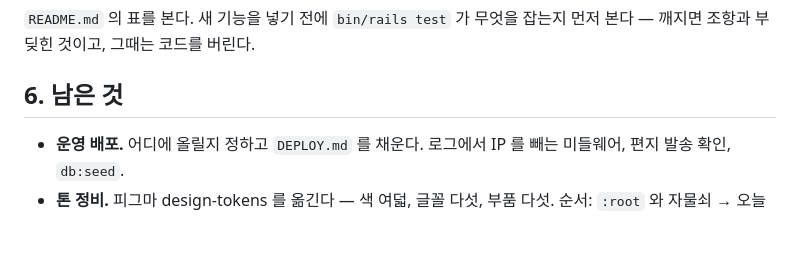
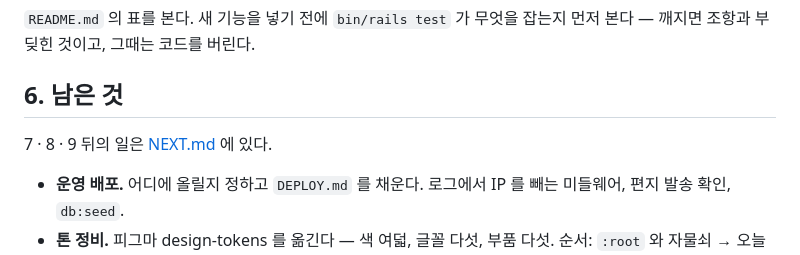
Before and after one commit to kikakuko/fulltimezero, a Markdown page: docs/STATUS.md, the part around the change. Rendered like a GitHub page; blank space fills up the shorter version.

```diff
--- a/docs/STATUS.md
+++ b/docs/STATUS.md
@@ -88,6 +88,8 @@ DB        SQLite 하나. 경전 · 아홉 자리는 시드(앱의 것)
 
 ## 6. 남은 것
 
+7 · 8 · 9 뒤의 일은 [NEXT.md](NEXT.md) 에 있다.
+
 - **운영 배포.** 어디에 올릴지 정하고 `DEPLOY.md` 를 채운다. 로그에서 IP 를 빼는
   미들웨어, 편지 발송 확인, `db:seed`.
 - **톤 정비.** 피그마 design-tokens 를 옮긴다 — 색 여덟, 글꼴 다섯, 부품 다섯.
```
Also changed, not shown: docs/NEXT.md (added, +59 -0 lines).
